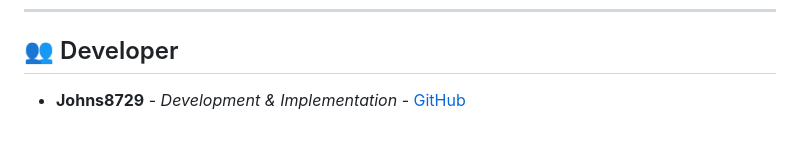
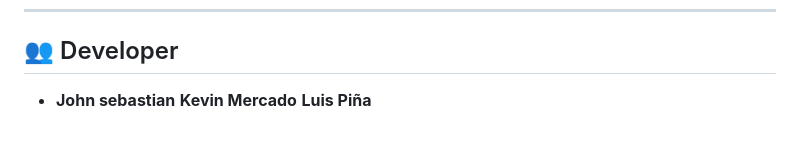
Before and after one commit to Johns8729/spa-1, a Markdown page: README.md, the part around the change. Drawn GitHub-style.

Commit message:
Update developer section with new contributors

```diff
--- a/README.md
+++ b/README.md
@@ -83,4 +83,4 @@ const API = 'http://localhost:3002';
 ---
 
 ## 👥 Developer
-*   **Johns8729** - *Development & Implementation* - [GitHub](https://github.com)
+*   **John sebastian** **Kevin Mercado** **Luis Piña**
```
